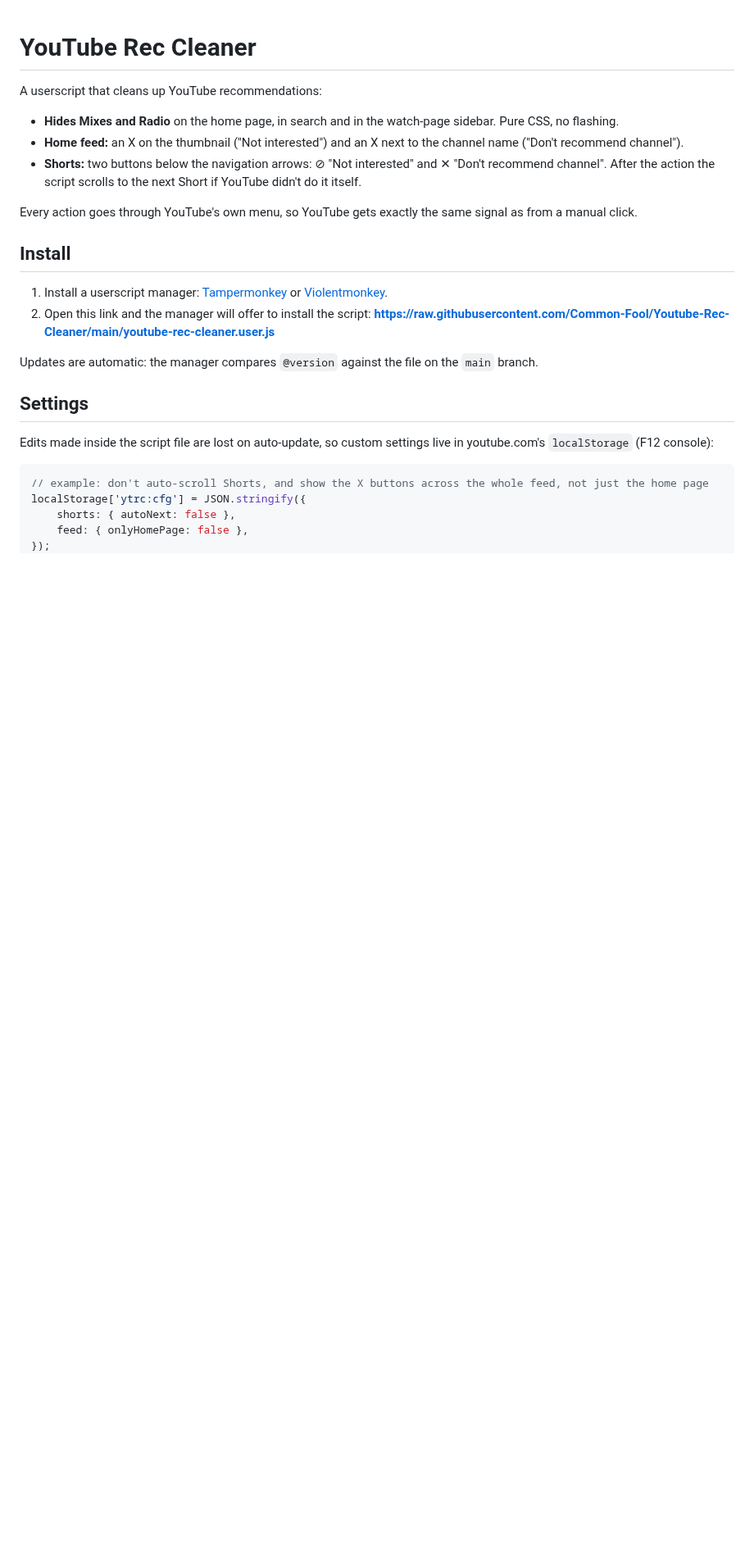
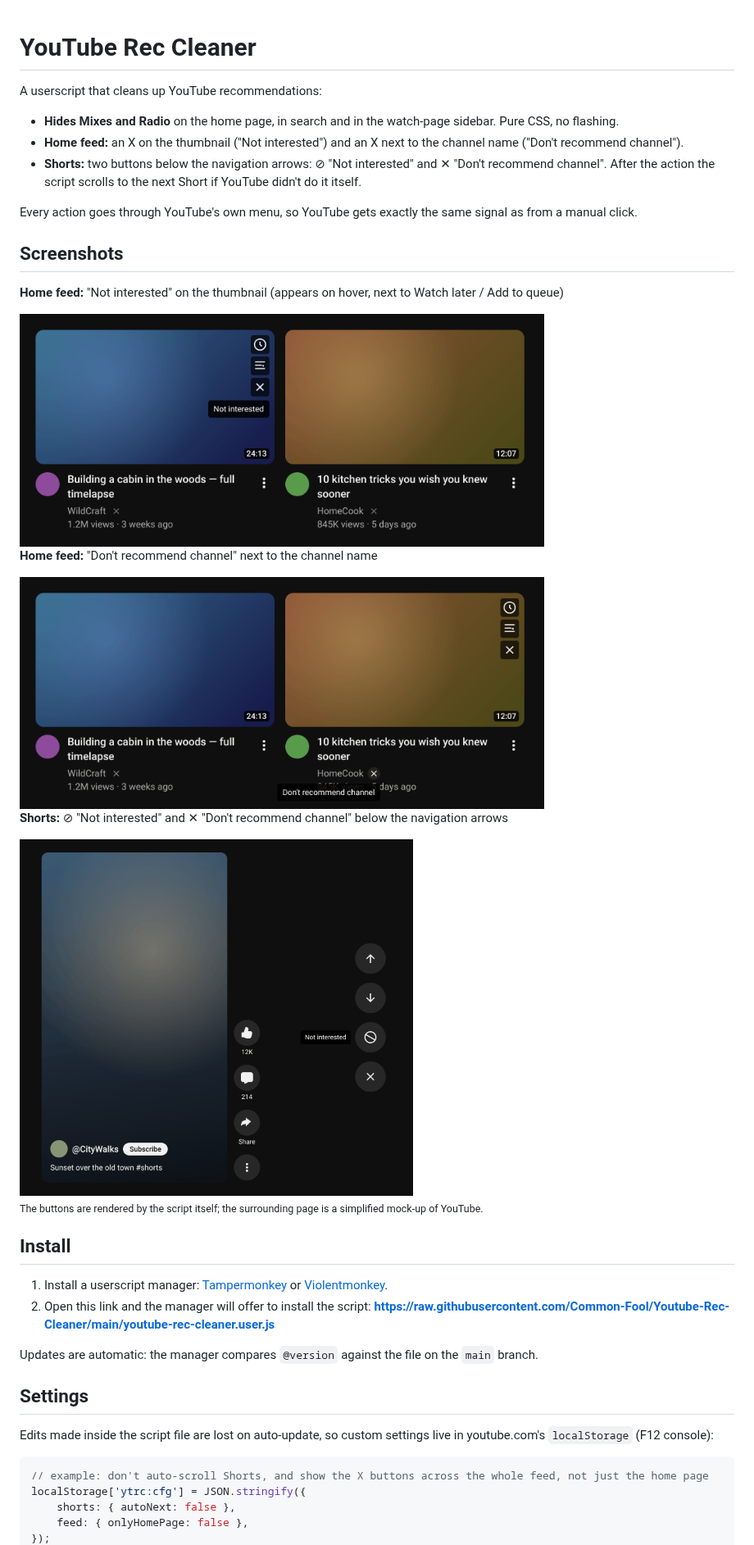
Before and after one commit to Common-Fool/Youtube-Rec-Cleaner, a Markdown page: README.md, the part around the change. Shown at 82% size. GitHub-like rendering; pictures changed too: docs/feed-channel.png (added), docs/feed.png (added), docs/shorts.png (added); blank space fills up the shorter version.

Commit message:
Add screenshots to README
The buttons are rendered by the script on a simplified YouTube mock-up.

Co-Authored-By: Claude Opus 5.5 <noreply@anthropic.com>
Claude-Session: https://claude.ai/code/session_0159kE7ZJ8iK53jSEhYPfGY8

```diff
--- a/README.md
+++ b/README.md
@@ -7,6 +7,22 @@ A userscript that cleans up YouTube recommendations:
 - **Shorts:** two buttons below the navigation arrows: ⊘ "Not interested" and ✕ "Don't recommend channel". After the action the script scrolls to the next Short if YouTube didn't do it itself.
 
 Every action goes through YouTube's own menu, so YouTube gets exactly the same signal as from a manual click.
+
+## Screenshots
+
+**Home feed:** "Not interested" on the thumbnail (appears on hover, next to Watch later / Add to queue)
+
+<img src="docs/feed.png" width="640" alt="Not interested button on a video thumbnail">
+
+**Home feed:** "Don't recommend channel" next to the channel name
+
+<img src="docs/feed-channel.png" width="640" alt="Don't recommend channel button next to the channel name">
+
+**Shorts:** ⊘ "Not interested" and ✕ "Don't recommend channel" below the navigation arrows
+
+<img src="docs/shorts.png" width="480" alt="Shorts buttons below the navigation arrows">
+
+<sub>The buttons are rendered by the script itself; the surrounding page is a simplified mock-up of YouTube.</sub>
 
 ## Install
 
```
